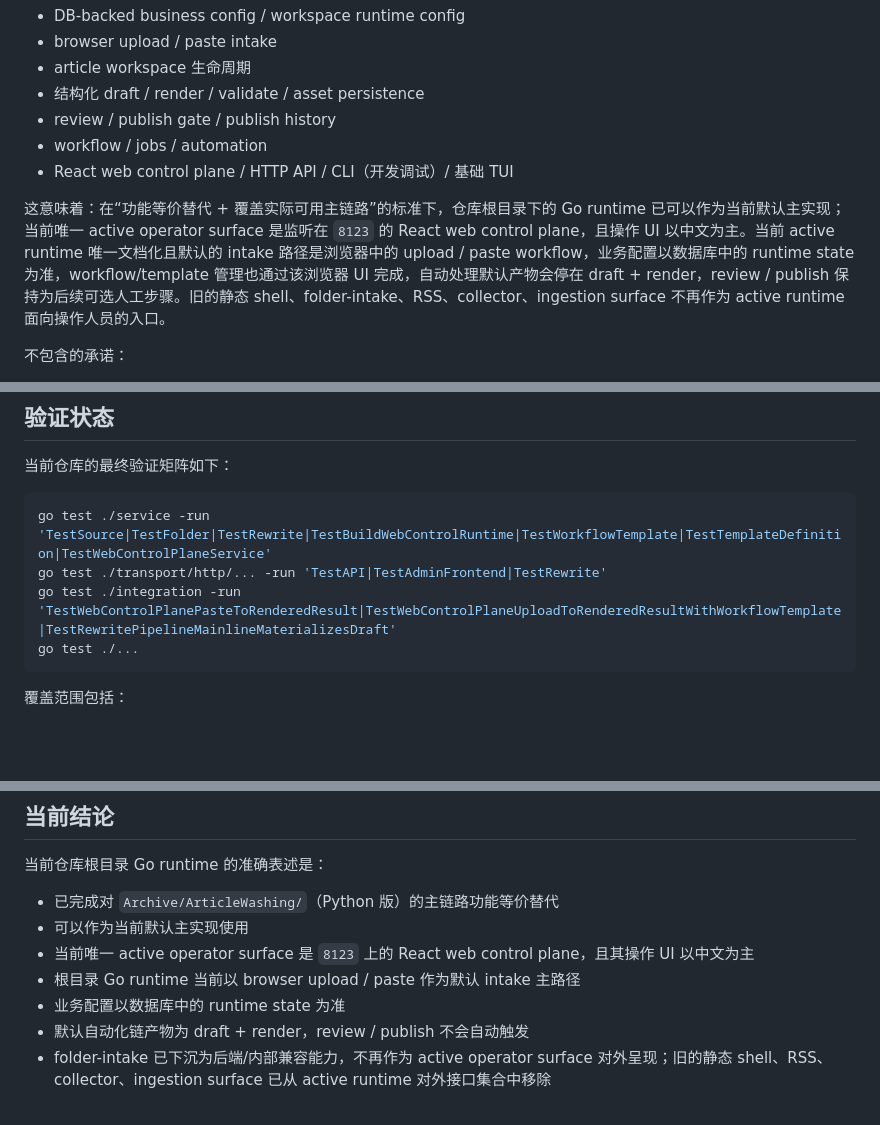
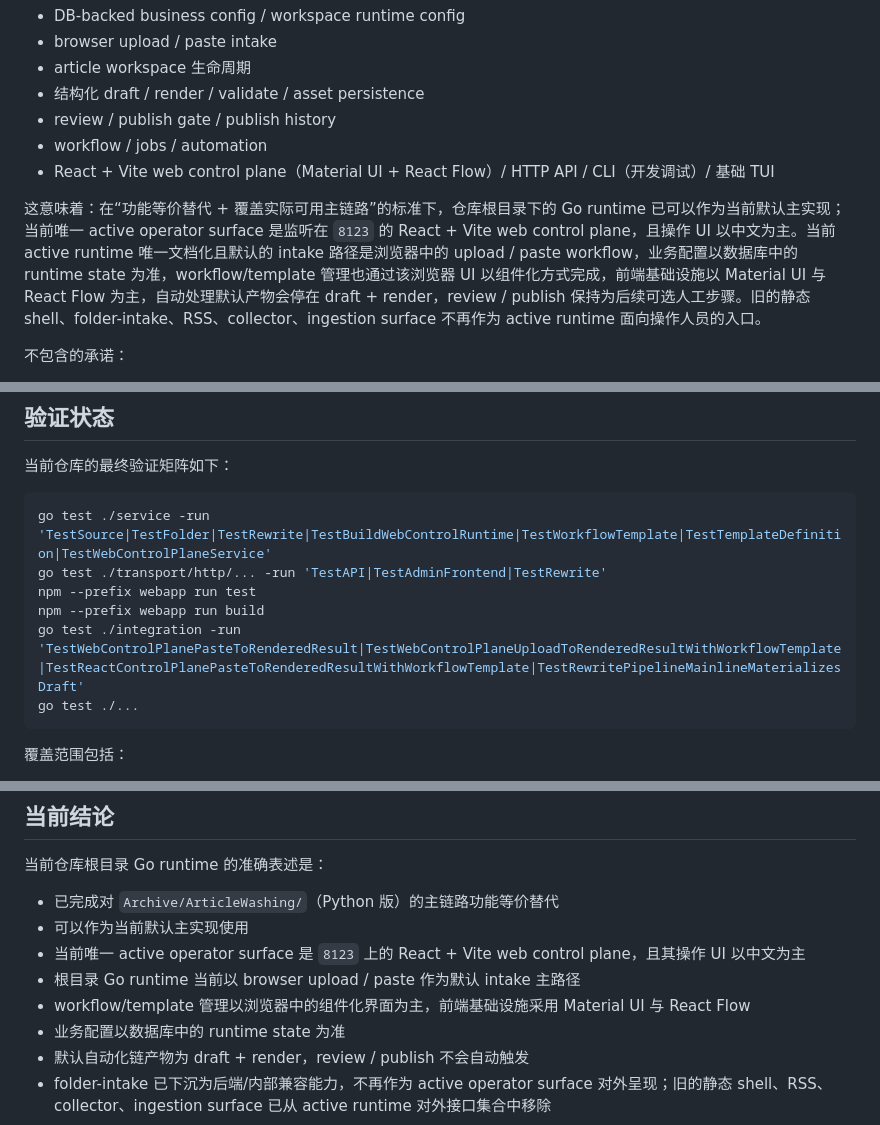
Before and after one commit to mcag-o/editor-auto-washing, a Markdown page: README.md, 3 parts joined by grey strips. GitHub-like rendering; blank space fills up the shorter version.

Commit message:
refactor: finalize react web control plane

````diff
--- a/README.md
+++ b/README.md
@@ -16,9 +16,9 @@
 - 结构化 draft / render / validate / asset persistence
 - review / publish gate / publish history
 - workflow / jobs / automation
-- React web control plane / HTTP API / CLI（开发调试）/ 基础 TUI
+- React + Vite web control plane（Material UI + React Flow）/ HTTP API / CLI（开发调试）/ 基础 TUI
 
-这意味着：在“功能等价替代 + 覆盖实际可用主链路”的标准下，仓库根目录下的 Go runtime 已可以作为当前默认主实现；当前唯一 active operator surface 是监听在 `8123` 的 React web control plane，且操作 UI 以中文为主。当前 active runtime 唯一文档化且默认的 intake 路径是浏览器中的 upload / paste workflow，业务配置以数据库中的 runtime state 为准，workflow/template 管理也通过该浏览器 UI 完成，自动处理默认产物会停在 draft + render，review / publish 保持为后续可选人工步骤。旧的静态 shell、folder-intake、RSS、collector、ingestion surface 不再作为 active runtime 面向操作人员的入口。
+这意味着：在“功能等价替代 + 覆盖实际可用主链路”的标准下，仓库根目录下的 Go runtime 已可以作为当前默认主实现；当前唯一 active operator surface 是监听在 `8123` 的 React + Vite web control plane，且操作 UI 以中文为主。当前 active runtime 唯一文档化且默认的 intake 路径是浏览器中的 upload / paste workflow，业务配置以数据库中的 runtime state 为准，workflow/template 管理也通过该浏览器 UI 以组件化方式完成，前端基础设施以 Material UI 与 React Flow 为主，自动处理默认产物会停在 draft + render，review / publish 保持为后续可选人工步骤。旧的静态 shell、folder-intake、RSS、collector、ingestion surface 不再作为 active runtime 面向操作人员的入口。
 
 不包含的承诺：
 
@@ -303,7 +303,9 @@ go run ./cmd/cli automation stop --root .
 ```bash
 go test ./service -run 'TestSource|TestFolder|TestRewrite|TestBuildWebControlRuntime|TestWorkflowTemplate|TestTemplateDefinition|TestWebControlPlaneService'
 go test ./transport/http/... -run 'TestAPI|TestAdminFrontend|TestRewrite'
-go test ./integration -run 'TestWebControlPlanePasteToRenderedResult|TestWebControlPlaneUploadToRenderedResultWithWorkflowTemplate|TestRewritePipelineMainlineMaterializesDraft'
+npm --prefix webapp run test
+npm --prefix webapp run build
+go test ./integration -run 'TestWebControlPlanePasteToRenderedResult|TestWebControlPlaneUploadToRenderedResultWithWorkflowTemplate|TestReactControlPlanePasteToRenderedResultWithWorkflowTemplate|TestRewritePipelineMainlineMaterializesDraft'
 go test ./...
 ```
 
@@ -377,8 +379,9 @@ go test ./...
 
 - 已完成对 `Archive/ArticleWashing/`（Python 版）的主链路功能等价替代
 - 可以作为当前默认主实现使用
-- 当前唯一 active operator surface 是 `8123` 上的 React web control plane，且其操作 UI 以中文为主
+- 当前唯一 active operator surface 是 `8123` 上的 React + Vite web control plane，且其操作 UI 以中文为主
 - 根目录 Go runtime 当前以 browser upload / paste 作为默认 intake 主路径
+- workflow/template 管理以浏览器中的组件化界面为主，前端基础设施采用 Material UI 与 React Flow
 - 业务配置以数据库中的 runtime state 为准
 - 默认自动化链产物为 draft + render，review / publish 不会自动触发
 - folder-intake 已下沉为后端/内部兼容能力，不再作为 active operator surface 对外呈现；旧的静态 shell、RSS、collector、ingestion surface 已从 active runtime 对外接口集合中移除
````
Also changed, not shown: other parts of README.md (+5 -5 lines), AGENTS.md (+4 -4 lines).
